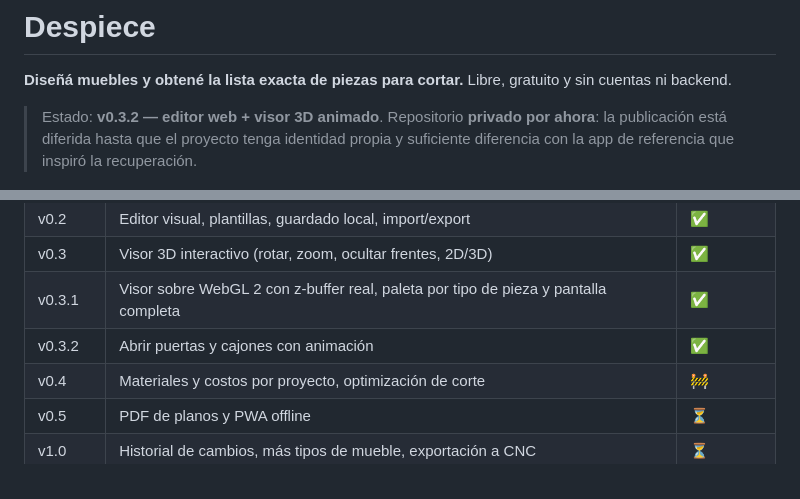
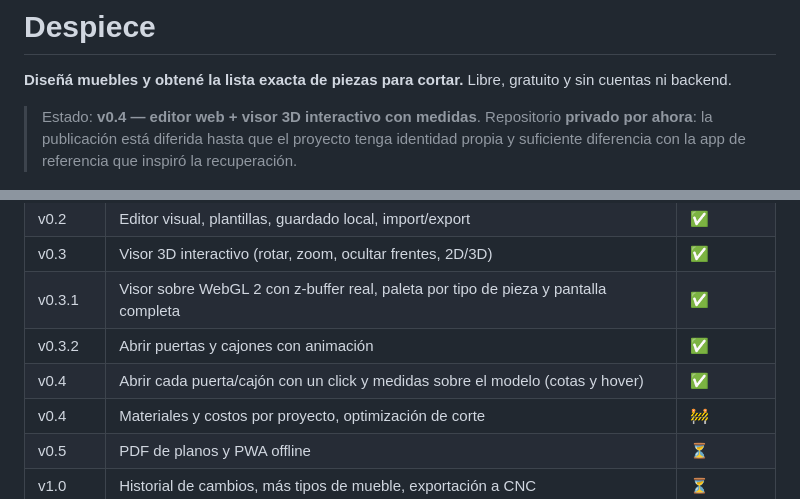
Before and after one commit to juliMAB/despiece, a Markdown page: README.md, 2 parts joined by grey strips. Rendered like a GitHub page.

```diff
--- a/README.md
+++ b/README.md
@@ -2,7 +2,7 @@
 
 **Diseñá muebles y obtené la lista exacta de piezas para cortar.** Libre, gratuito y sin cuentas ni backend.
 
-> Estado: **v0.3.2 — editor web + visor 3D animado**.
+> Estado: **v0.4 — editor web + visor 3D interactivo con medidas**.
 > Repositorio **privado por ahora**: la publicación está diferida hasta que el proyecto tenga identidad propia y suficiente diferencia con la app de referencia que inspiró la recuperación.
 
 ![Visor 3D de Despiece con la alacena de 2 puertas](docs/img/editor-3d.png)
@@ -132,6 +137,7 @@ El motor fue validado pieza por pieza contra la salida observada de una app de r
 | v0.3 | Visor 3D interactivo (rotar, zoom, ocultar frentes, 2D/3D) | ✅ |
 | v0.3.1 | Visor sobre WebGL 2 con z-buffer real, paleta por tipo de pieza y pantalla completa | ✅ |
 | v0.3.2 | Abrir puertas y cajones con animación | ✅ |
+| v0.4 | Abrir cada puerta/cajón con un click y medidas sobre el modelo (cotas y hover) | ✅ |
 | v0.4 | Materiales y costos por proyecto, optimización de corte | 🚧 |
 | v0.5 | PDF de planos y PWA offline | ⏳ |
 | v1.0 | Historial de cambios, más tipos de mueble, exportación a CNC | ⏳ |
```
Also changed, not shown: other parts of README.md (+8 -3 lines), docs/img/editor-3d-click.png (added), docs/img/editor-3d-medidas.png (added), docs/img/editor-3d-todas.png (added), 7 other files.
